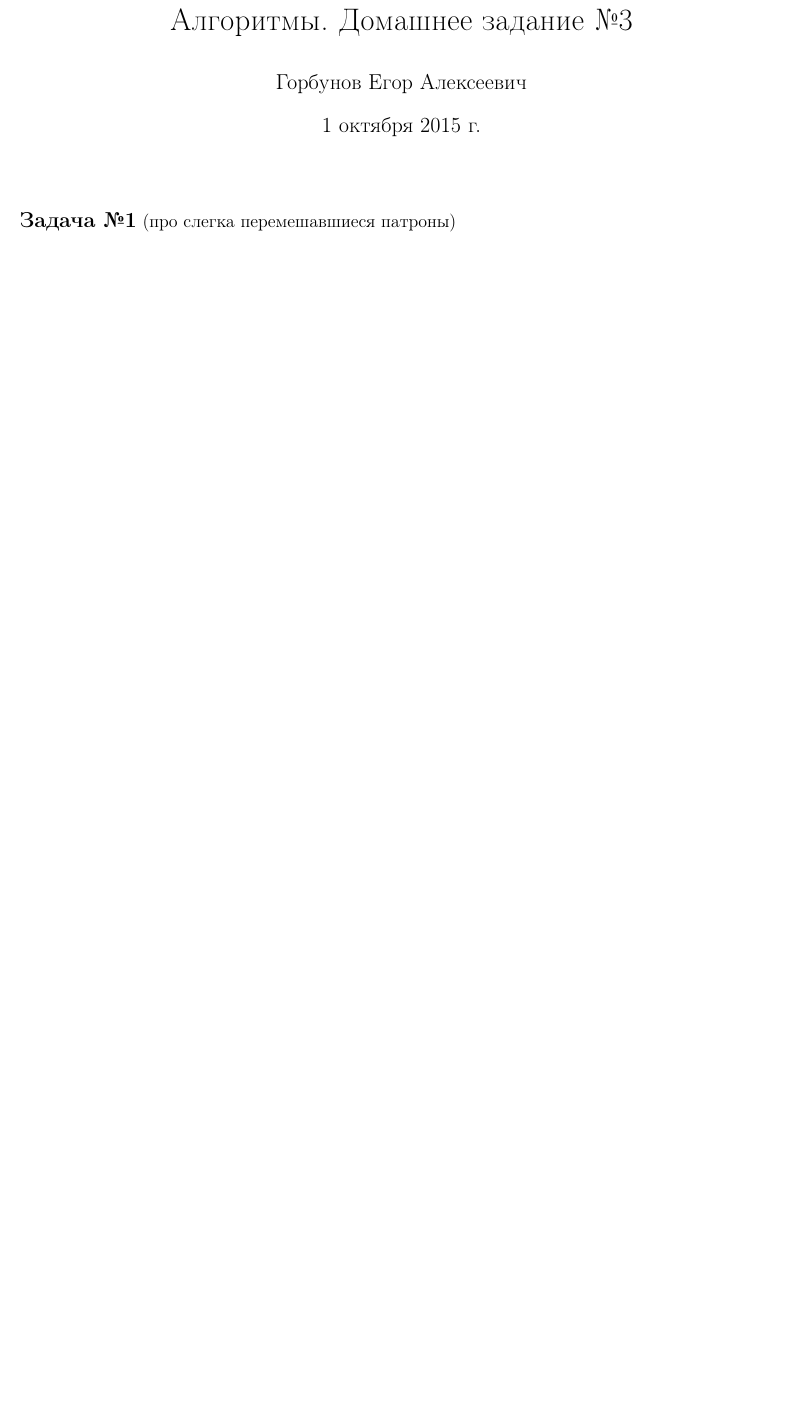
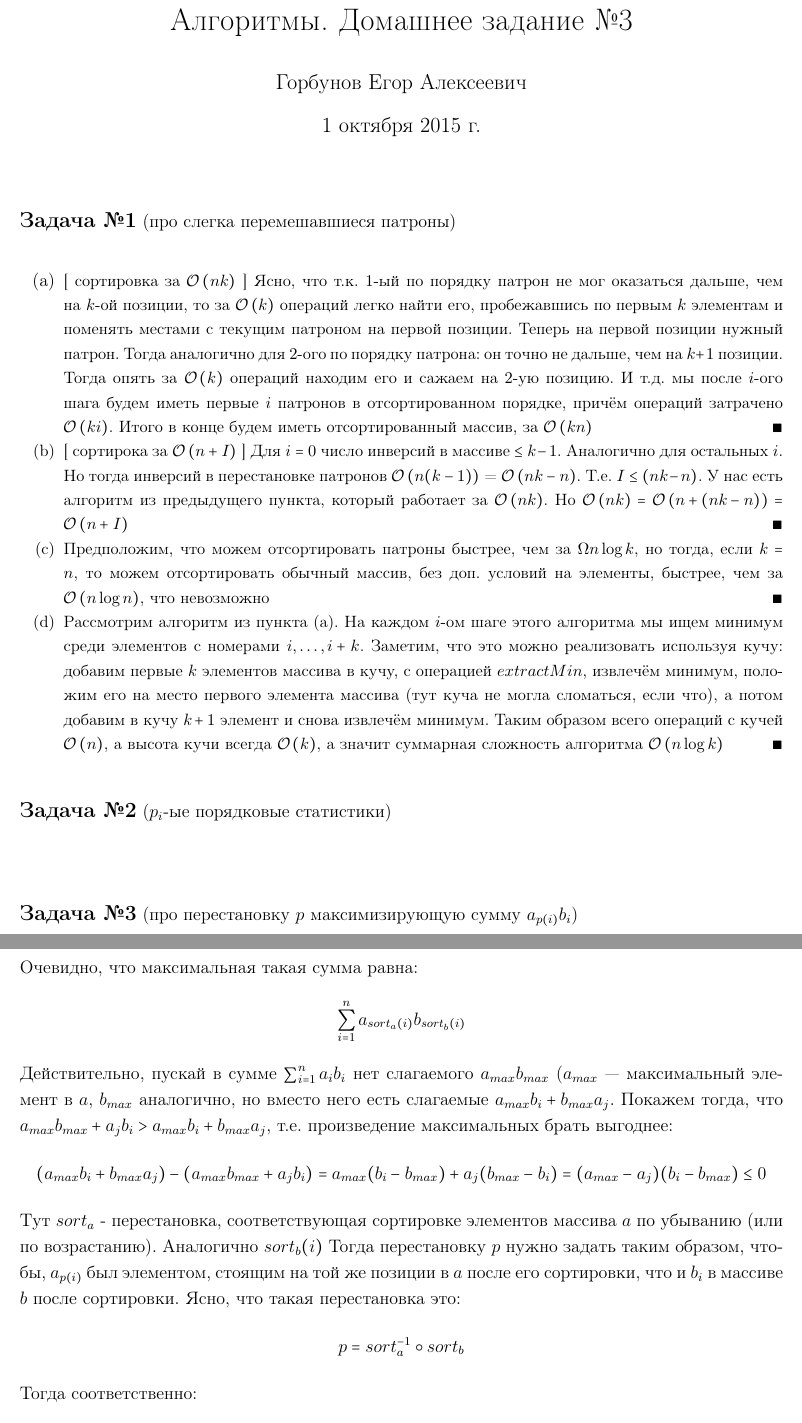
Before and after one commit to egorbunov/spbau, a LaTeX problem sheet (algs/hw3/Gorbunov_hw3.tex, which reads algs/hw3/env.tex): part of the page before the commit and two parts of pages 1 and 2 of 2 after it, the two joined at a grey line, cut so that both start at the same text, the shorter picture padded with empty space. Compiled offline with pdfLaTeX; a LaTeX package or settings file that is missing is left out.

Commit message:
Add alg 1 2 task 3 hw + cw linux

```diff
--- a/algs/hw3/Gorbunov_hw3.tex
+++ b/algs/hw3/Gorbunov_hw3.tex
@@ -6,5 +6,31 @@
 \maketitle
 
 \task{про слегка перемешавшиеся патроны}
+\begin{enumerate}[label=(\alph*)]
+\item \small[ сортировка за $\bigO{nk}$ \small] Ясно, что т.к. $1$-ый по порядку патрон не мог оказаться дальше, чем на $k$-ой позиции, то
+за $\bigO{k}$ операций легко найти его, пробежавшись по первым $k$ элементам и поменять местами с текущим патроном на первой позиции. Теперь на первой позиции нужный патрон. Тогда аналогично для $2$-ого по порядку патрона: он точно не дальше, чем на $k+1$ позиции. Тогда опять за $\bigO{k}$ операций находим его и сажаем на $2$-ую позицию. И т.д. мы после $i$-ого шага будем иметь первые $i$ патронов в отсортированном порядке, причём операций затрачено $\bigO{ki}$. Итого в конце будем иметь отсортированный массив, за $\bigO{kn}$ \xqed
+\item \small[ сортирока за $\bigO{n+I}$ \small] Для $i=0$ число инверсий в массиве $\leq k-1$. Аналогично для остальных $i$. Но тогда инверсий в перестановке патронов $\bigO{n(k-1)}$ = $\bigO{nk-n}$. Т.е. $I \leq (nk-n)$. У нас есть алгоритм из предыдущего пункта, который работает за $\bigO{nk}$. Но $\bigO{nk}=\bigO{n + (nk-n)}=\bigO{n+I}$ \xqed
+\item Предположим, что можем отсортировать патроны быстрее, чем за $\Omega{n\log{k}}$, но тогда, если $k=n$, то можем отсортировать обычный массив, без доп. условий на элементы, быстрее, чем за $\bigO{n\log{n}}$, что невозможно \xqed
+\item Рассмотрим алгоритм из пункта (a). На каждом $i$-ом шаге этого алгоритма мы ищем минимум среди элементов с номерами $i,\ldots,i+k$. Заметим, что это можно реализовать используя кучу: добавим первые $k$ элементов массива в кучу, с операцией $extractMin$, извлечём минимум, положим его на место первого элемента массива (тут куча не могла сломаться, если что), а потом добавим в кучу $k+1$ элемент и снова извлечём минимум. Таким образом всего операций с кучей $\bigO{n}$, а высота кучи всегда $\bigO{k}$, а значит суммарная сложность алгоритма $\bigO{n\log{k}}$ \xqed
+\end{enumerate}
+
+\task{$p_i$-ые порядковые статистики}
+
+\task{про перестановку $p$ максимизирующую сумму $a_{p(i)}b_i$}
+Очевидно, что максимальная такая сумма равна:
+\[\sum_{i=1}^{n}{a_{sort_a(i)}b_{sort_b(i)}}\]
+Действительно, пускай в сумме $\sum_{i=1}^{n}{a_ib_i}$ нет слагаемого $a_{max}b_{max}$ ($a_{max}$ --- максимальный элемент в $a$, $b_{max}$ аналогично, но вместо него есть слагаемые $a_{max}b_i + b_{max}a_j$. Покажем тогда, что $a_{max}b_{max}+a_jb_i > a_{max}b_i + b_{max}a_j$, т.е. произведение максимальных брать выгоднее:
+\[
+	(a_{max}b_i+b_{max}a_j)-(a_{max}b_{max}+a_jb_i) = a_{max}(b_i-b_{max}) + a_j(b_{max}-b_i) =
+	  (a_{max}-a_j)(b_i-b_{max}) \leq 0
+\]
+Тут $sort_a$ - перестановка, соответствующая сортировке элементов массива $a$ по убыванию (или по возрастанию). Аналогично $sort_b(i)$
+Тогда перестановку $p$ нужно задать таким образом, чтобы, $a_{p(i)}$ был элементом, стоящим на той же позиции в $a$ после его сортировки, что и $b_i$ в массиве $b$ после сортировки. Ясно, что такая перестановка это:
+\[p = sort_a^{-1}\circ sort_b\]
+Тогда соответственно:
+\[p(i) = sort_a^{-1}\circ sort_b(i) = \overbrace{sort_a^{-1}(\overbrace{sort_b(i)}^{\text{индекс } b_i\text{ в отсортированном массиве } b})}^{\text{индекс элемента в массиве } a \text{, что после сортировки попал бы на позицию } i}\]
+тут $sort_a^{-1}$ --- обратная перестановка. \xqed
+
+\task{про кучу}
 
 \end{document}
--- a/algs/hw3/env.tex
+++ b/algs/hw3/env.tex
@@ -4,6 +4,7 @@
 \usepackage[russian]{babel}
 \usepackage{pscyr}
 \usepackage[top=0.7in, bottom=1in, left=0.6in, right=0.6in]{geometry}
+\usepackage{enumitem}
 \usepackage{setspace}
 \usepackage{amsmath}
 \usepackage{MnSymbol}
@@ -56,3 +57,5 @@
 \DeclarePairedDelimiter\floor{\lfloor}{\rfloor}
 
 \newcommand{\bigO}[1]{\mathcal{O}\left(#1\right)}
+
+\newcommand{\xqed}{\hfill $\blacksquare$}
```
Also changed, not shown: linux/cw1/input.txt (+1 -1 lines), algs/hw3/Gorbunov_hw3.pdf (added), 4 other files.
